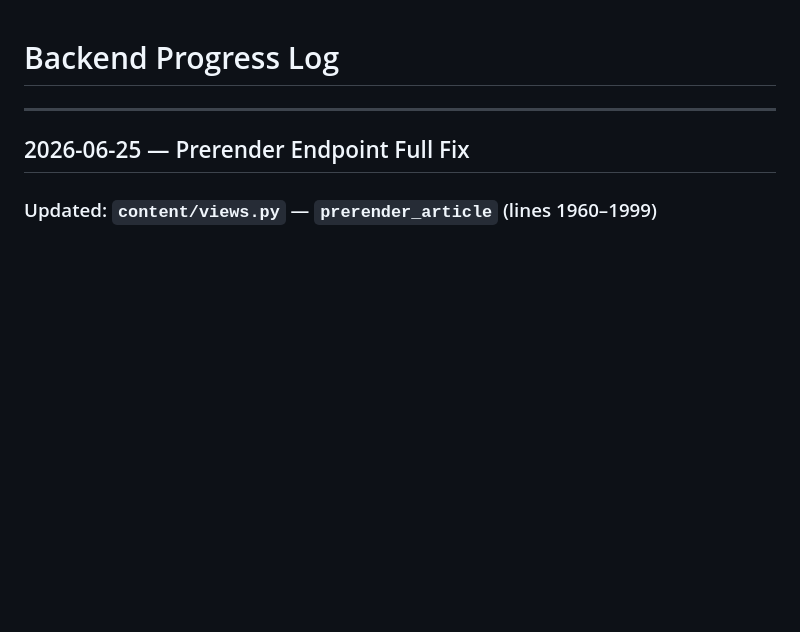
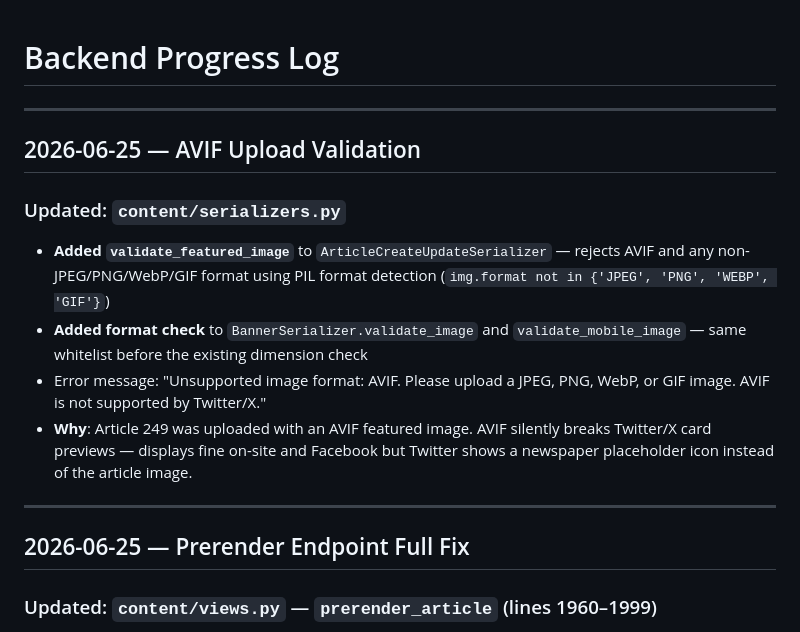
Before and after one commit to salmanropleh/somalireport-backend, a Markdown page: progress.md, the part around the change. Drawn GitHub-style; blank space fills up the shorter version.

Commit message:
Update progress.md with AVIF validation changes
Co-Authored-By: Claude Sonnet 4.6 <noreply@anthropic.com>

```diff
--- a/progress.md
+++ b/progress.md
@@ -1,4 +1,14 @@
 # Backend Progress Log
+
+---
+
+## 2026-06-25 — AVIF Upload Validation
+
+### Updated: `content/serializers.py`
+- **Added `validate_featured_image`** to `ArticleCreateUpdateSerializer` — rejects AVIF and any non-JPEG/PNG/WebP/GIF format using PIL format detection (`img.format not in {'JPEG', 'PNG', 'WEBP', 'GIF'}`)
+- **Added format check** to `BannerSerializer.validate_image` and `validate_mobile_image` — same whitelist before the existing dimension check
+- Error message: "Unsupported image format: AVIF. Please upload a JPEG, PNG, WebP, or GIF image. AVIF is not supported by Twitter/X."
+- **Why**: Article 249 was uploaded with an AVIF featured image. AVIF silently breaks Twitter/X card previews — displays fine on-site and Facebook but Twitter shows a newspaper placeholder icon instead of the article image.
 
 ---
 
```
